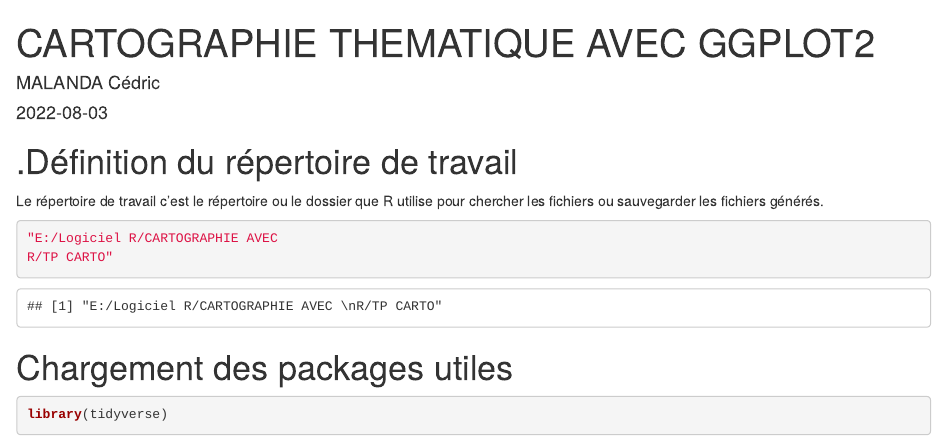
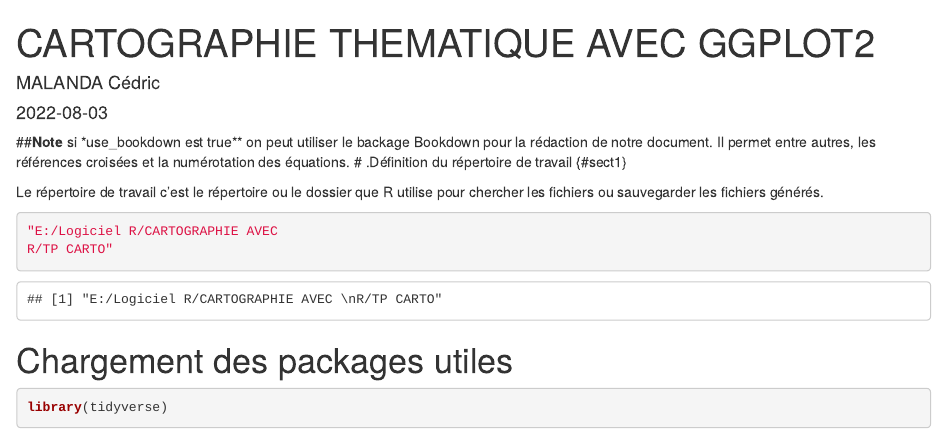
Before and after one commit to cedson22/Analyse-R, an R Markdown document (kate.Rmd): the page in a window 1100 px wide, from its top. Rendered offline with R 4.5, knitr and Pandoc, with nearby package versions; drawn as R Markdown's standard HTML page in place of the format the file asks for; some code elsewhere in the file could not run offline.

Commit message:
Update kate.Rmd

```diff
--- a/kate.Rmd
+++ b/kate.Rmd
@@ -10,7 +10,8 @@ output:
     galery: False
     use_bookdown: true
 ---
-
+##**Note**  si *use_bookdown est true** on peut utiliser le backage Bookdown pour la rédaction de notre document.
+Il permet entre autres, les références croisées et la numérotation des équations.
 # .Définition du répertoire de travail {#sect1}
 
 Le répertoire de travail c'est le répertoire ou le dossier que R utilise pour chercher les fichiers ou sauvegarder les fichiers générés.
```
